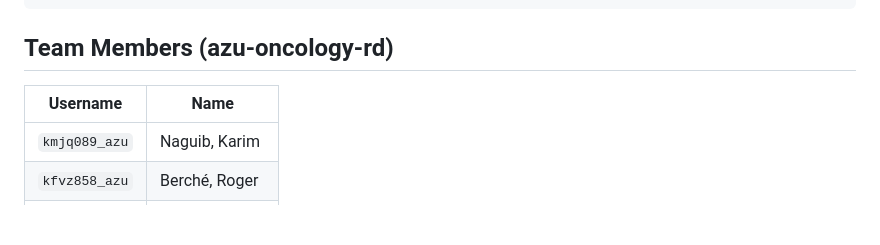
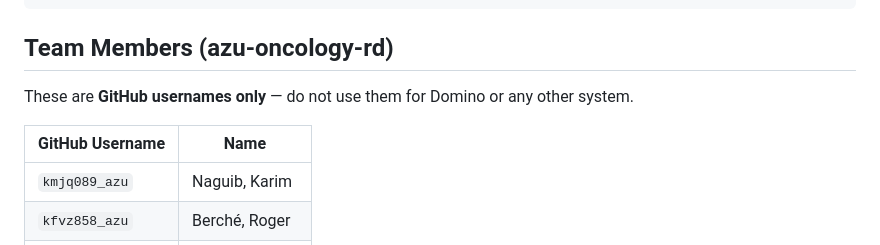
Before and after one commit to AstraZeneca/cds-dsi-pioneer-manuscript-2026, a Markdown page: .claude/rules/github-guidelines.md, the part around the change. GitHub-like rendering; blank space fills up the shorter version.

```diff
--- a/.claude/rules/github-guidelines.md
+++ b/.claude/rules/github-guidelines.md
@@ -8,7 +8,9 @@ paths:
 
 ## Team Members (azu-oncology-rd)
 
-| Username | Name |
+These are **GitHub usernames only** — do not use them for Domino or any other system.
+
+| GitHub Username | Name |
 |---|---|
 | `kmjq089_azu` | Naguib, Karim |
 | `kfvz858_azu` | Berché, Roger |
```
Also changed, not shown: CLAUDE.md (+0 -10 lines).
